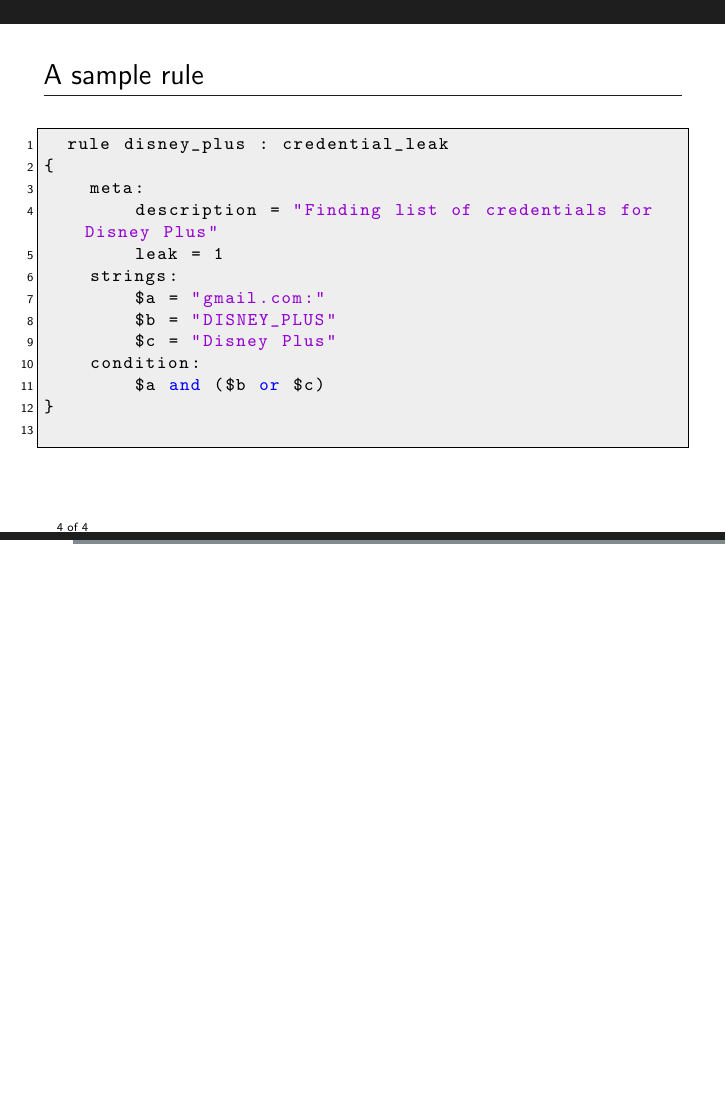
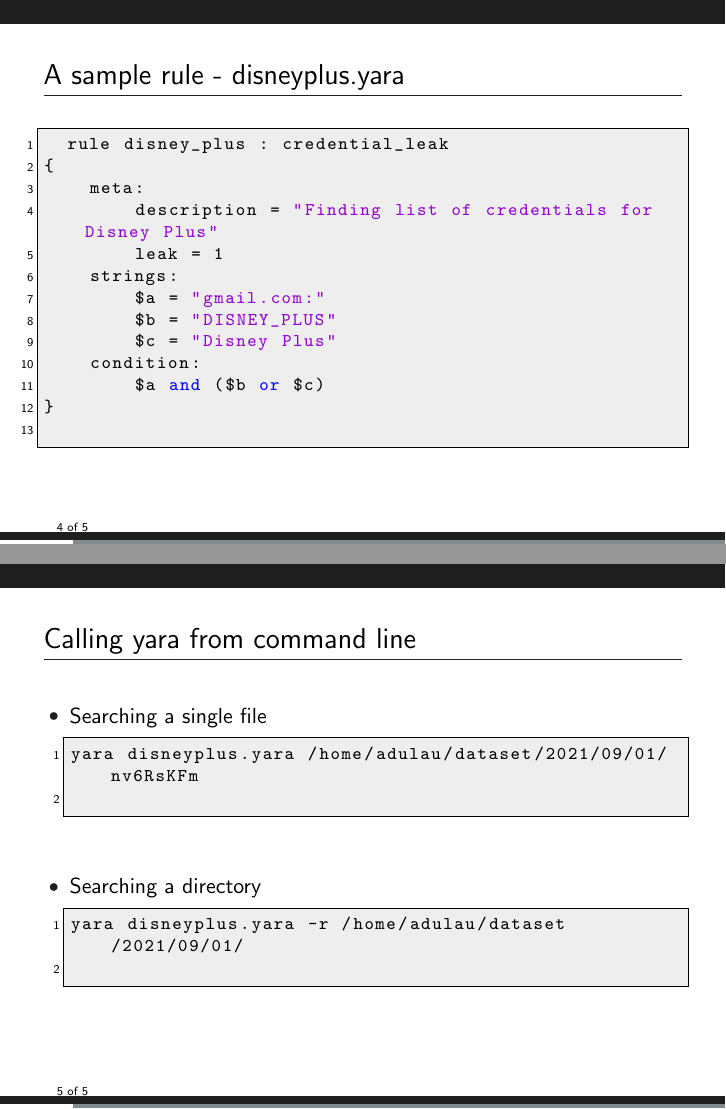
Before and after one commit to ail-project/ail-training, LaTeX slides (0.1-an-introduction-to-yara/ail-training.tex): page 4 of 4 before the commit and pages 4 and 5 of 5 after it, the two joined at a grey line, the shorter picture padded with empty space. Compiled offline with pdfLaTeX.

Commit message:
chg: [yara] how to execute the rule

```diff
--- a/0.1-an-introduction-to-yara/ail-training.tex
+++ b/0.1-an-introduction-to-yara/ail-training.tex
@@ -172,7 +172,7 @@
 
 \lstset{language=Python}
 \begin{frame}[fragile]
-\frametitle{A sample rule}
+\frametitle{A sample rule - disneyplus.yara}
 	\begin{lstlisting}
 	rule disney_plus : credential_leak
 {
@@ -190,4 +190,19 @@
 \end{frame}
 
 
+\lstset{language=sh}
+\begin{frame}[fragile]
+\frametitle{Calling yara from command line}
+	\begin{itemize}
+	\item Searching a single file
+	\begin{lstlisting}
+yara disneyplus.yara /home/adulau/dataset/2021/09/01/nv6RsKFm
+	\end{lstlisting}
+	\item Searching a directory
+	\begin{lstlisting}
+yara disneyplus.yara -r /home/adulau/dataset/2021/09/01/
+	\end{lstlisting}
+	\end{itemize}
+\end{frame}
+
 \end{document}
```
